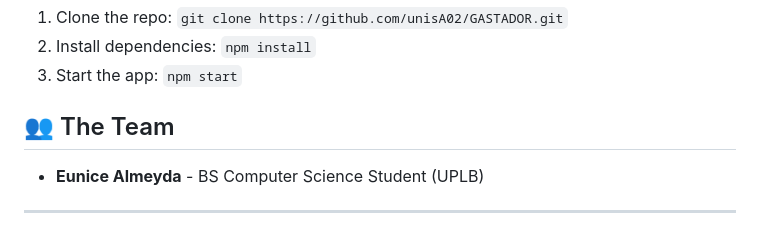
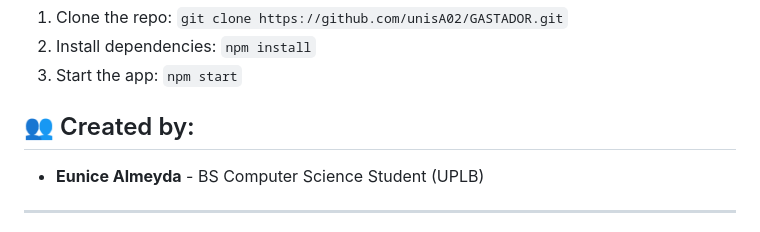
Before and after one commit to unisA02/GASTADOR, a Markdown page: README.md, the part around the change. Drawn GitHub-style.

Commit message:
final final README

```diff
--- a/README.md
+++ b/README.md
@@ -111,7 +111,7 @@ To run this project locally:
 2. Install dependencies: `npm install`
 3. Start the app: `npm start`
 
-## 👥 The Team
+## 👥 Created by:
 - **Eunice Almeyda** - BS Computer Science Student (UPLB)
 
 ---
```
